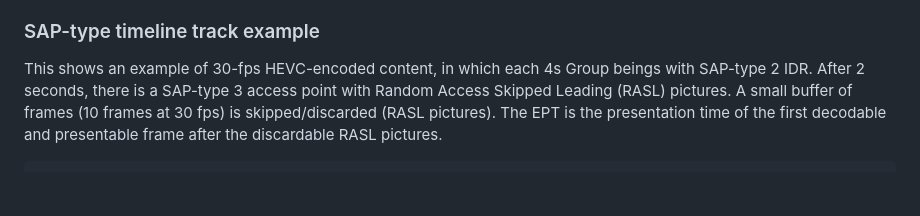
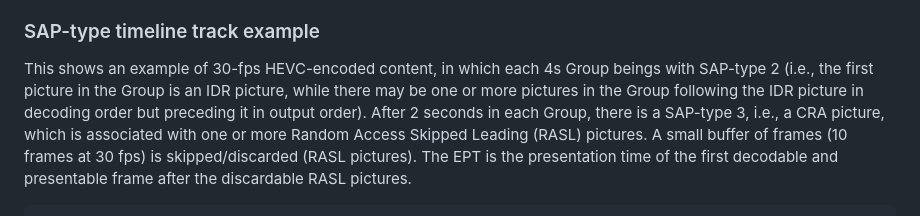
Before and after one commit to wilaw/carp, a Markdown page: draft-law-moq-carp.md, the part around the change. Drawn GitHub-style; blank space fills up the shorter version.

Commit message:
Update draft-law-moq-carp.md
Co-authored-by: Ye-Kui Wang <98077873+yekuiwang@users.noreply.github.com>

```diff
--- a/draft-law-moq-carp.md
+++ b/draft-law-moq-carp.md
@@ -172,7 +172,10 @@ In the SAP Type timeline JSON payload:
 
 ### SAP-type timeline track example
 This shows an example of 30-fps HEVC-encoded content, in which each 4s Group beings with
-SAP-type 2 IDR. After 2 seconds, there is a SAP-type 3 access point with Random Access Skipped
+SAP-type 2 (i.e., the first picture in the Group is an IDR picture, while there may be one or more
+pictures in the Group following the IDR picture in decoding order but preceding it in output
+order). After 2 seconds in each Group, there is a SAP-type 3, i.e., a CRA picture, which
+is associated with one or more Random Access Skipped
 Leading (RASL) pictures. A small buffer of frames (10 frames at 30 fps) is skipped/discarded
 (RASL pictures). The EPT is the presentation time of the first decodable and presentable
 frame after the discardable RASL pictures.
```
